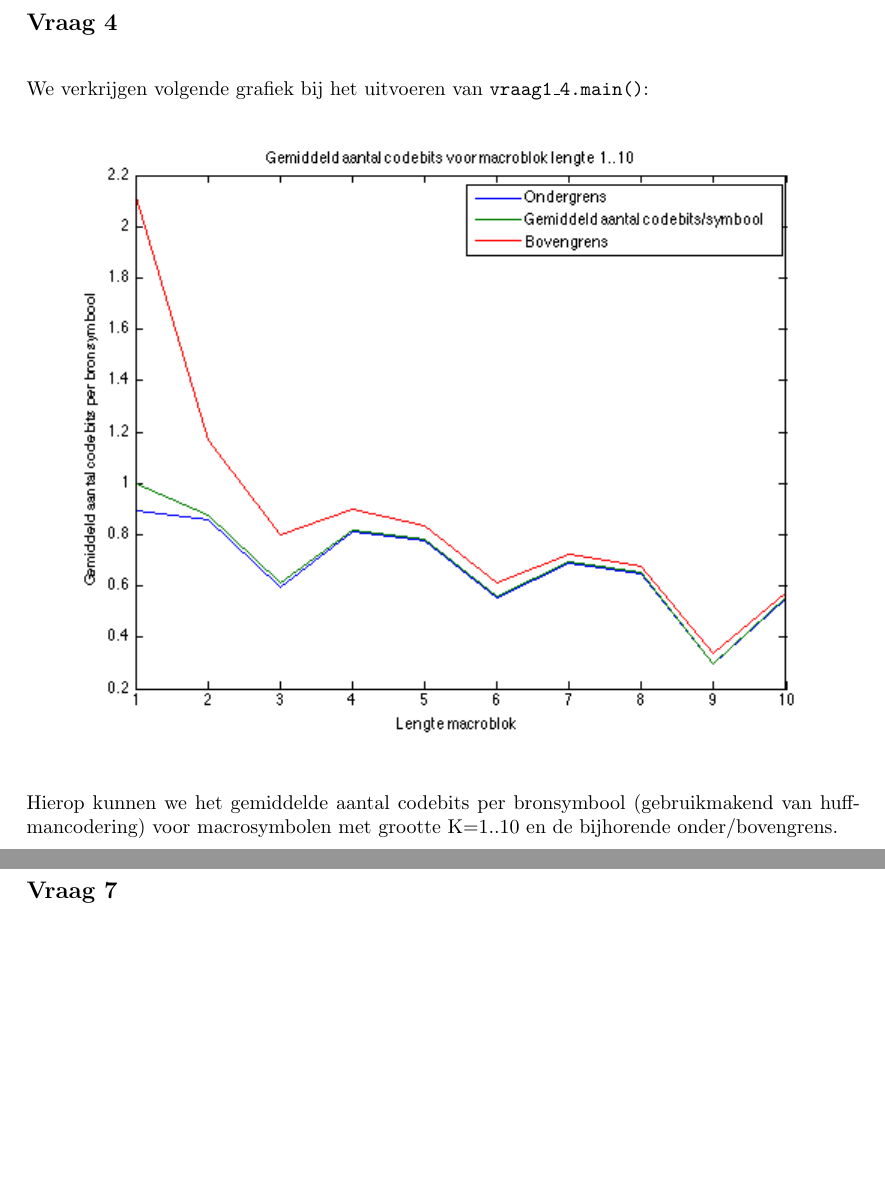
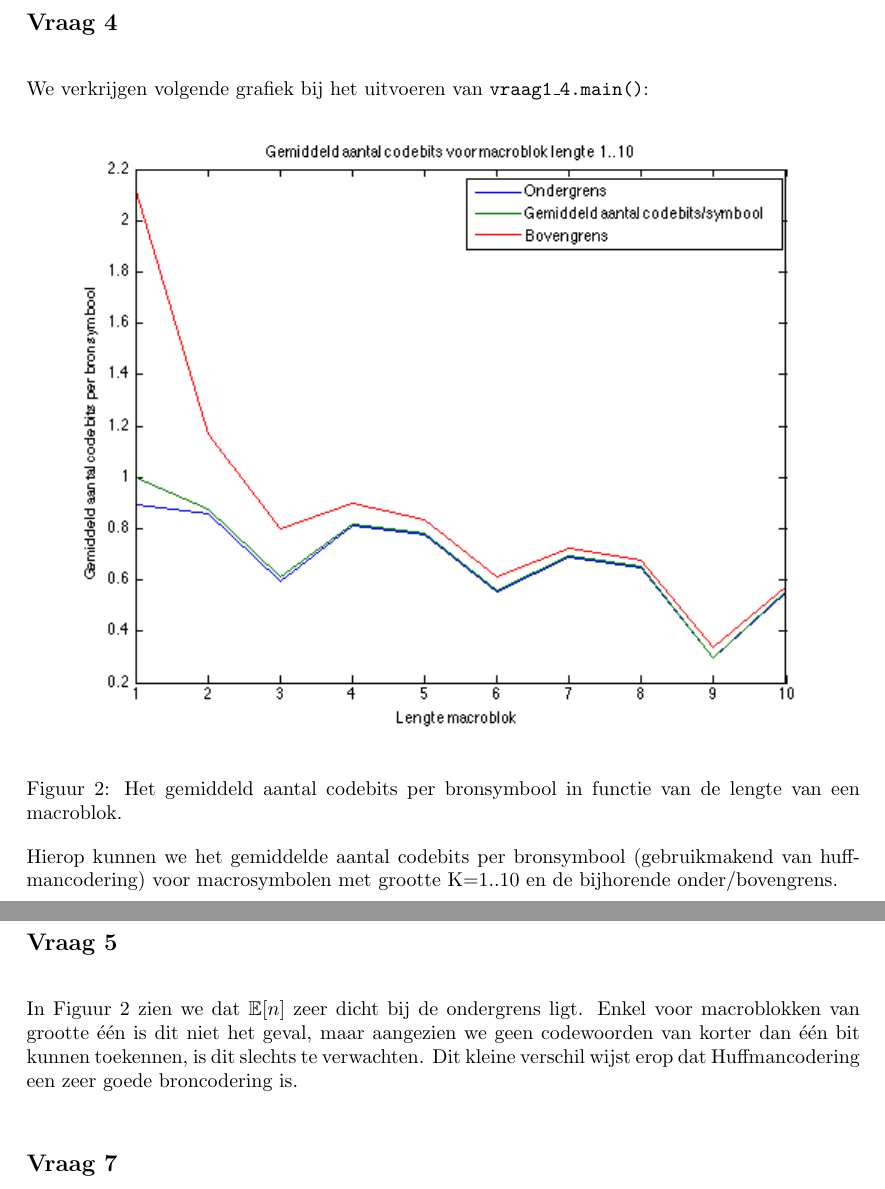
Before and after one commit to ninewise/datacomm, a LaTeX document (verslag.tex): two parts of pages 4 and 5 of 5, joined at a grey line, cut so that both start at the same text, the shorter picture padded with empty space. Compiled offline with pdfLaTeX.

Commit message:
add some conclusions for 3.1.5

```diff
--- a/verslag.tex
+++ b/verslag.tex
@@ -133,7 +133,12 @@
         We verkrijgen volgende grafiek bij het uitvoeren van
         \texttt{vraag1\_4.main()}:
 
-        \includegraphics[scale=0.75]{vraag1_4.png}
+        \begin{figure}[h]
+            \includegraphics[scale=0.75]{vraag1_4.png}
+            \caption{Het gemiddeld aantal codebits per bronsymbool in
+            functie van de lengte van een macroblok.}
+            \label{fig:codebits}
+        \end{figure}
 
         Hierop kunnen we het gemiddelde aantal codebits per bronsymbool
         (gebruikmakend van huffmancodering) voor macrosymbolen met
@@ -143,6 +148,17 @@
         % comprimeren, we zouden ook eventueel 6 kunnen nemen met als
         % gevolg dat het coderen aanzienlijk trager verloopt.
         % We krijgen een compressiefactor van TBA
+
+    \end{subsection}
+
+    \begin{subsection}*{Vraag 5}
+
+        In Figuur~\ref{fig:codebits} zien we dat $\mathbb{E}[n]$ zeer
+        dicht bij de ondergrens ligt. Enkel voor macroblokken van
+        grootte \'e\'en is dit niet het geval, maar aangezien we geen
+        codewoorden van korter dan \'e\'en bit kunnen toekennen, is dit
+        slechts te verwachten. Dit kleine verschil wijst erop dat
+        Huffmancodering een zeer goede broncodering is.
 
     \end{subsection}
 
```
